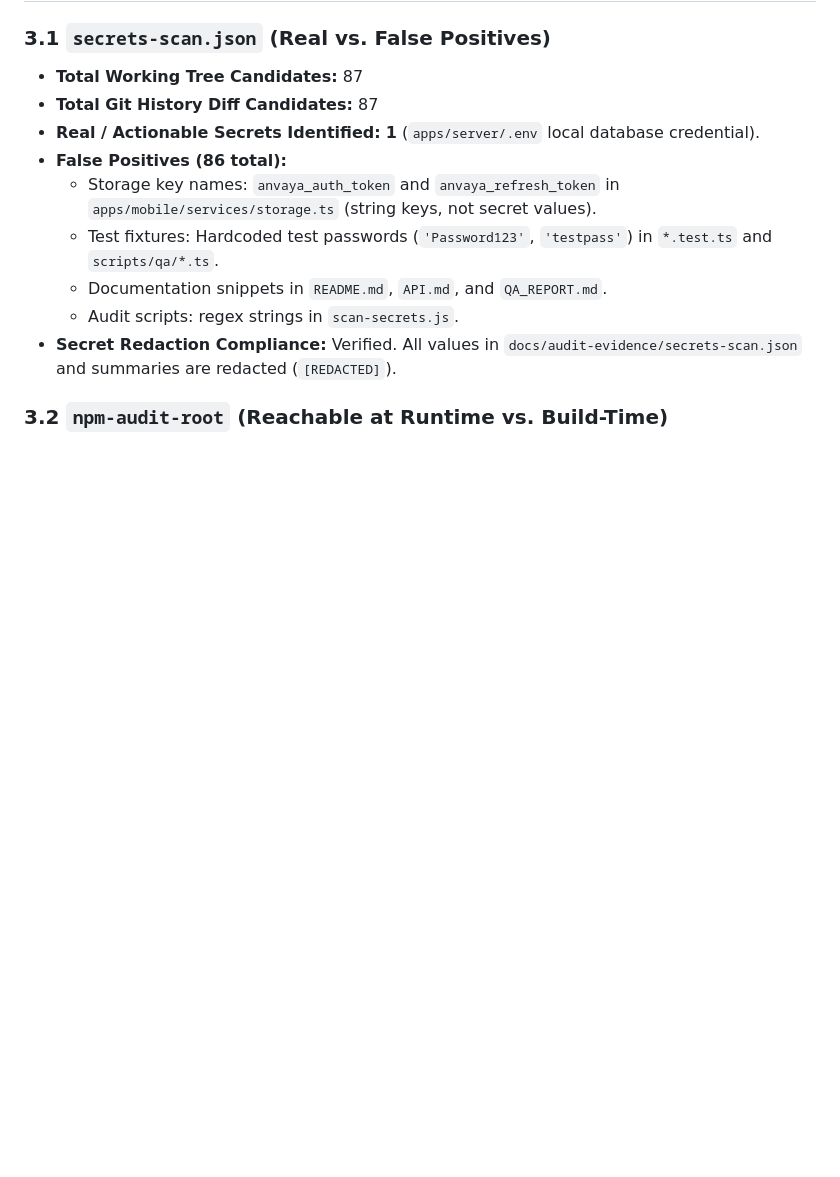
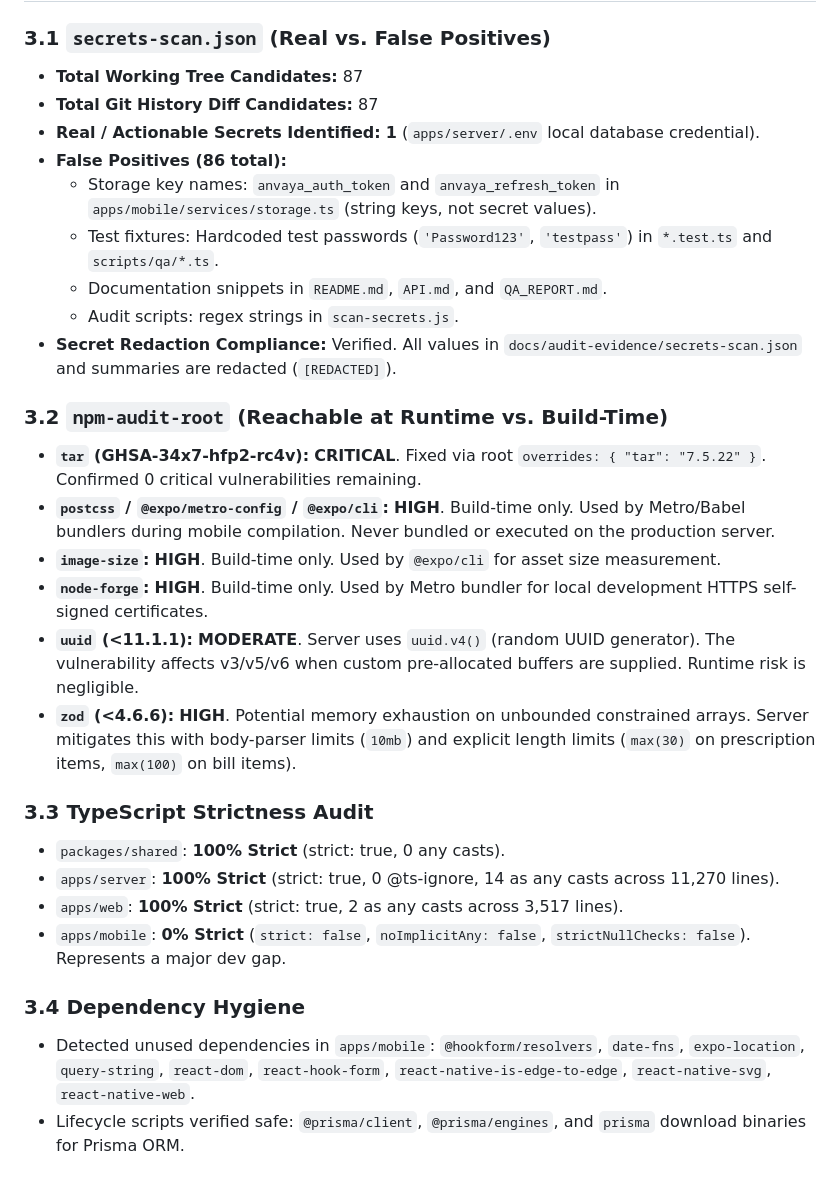
Before and after one commit to RamaVenkataCharan/ANVAYA, a Markdown page: docs/AUDIT_SECURITY.md, the part around one of its changes. Rendered like a GitHub page; blank space fills up the shorter version.

```diff
--- a/docs/AUDIT_SECURITY.md
+++ b/docs/AUDIT_SECURITY.md
@@ -256,3 +256,20 @@ Every finding below details the severity, category, affected files, exact eviden
 - **Secret Redaction Compliance:** Verified. All values in `docs/audit-evidence/secrets-scan.json` and summaries are redacted (`[REDACTED]`).
 
 ### 3.2 `npm-audit-root` (Reachable at Runtime vs. Build-Time)
+- **`tar` (GHSA-34x7-hfp2-rc4v):** **CRITICAL**. Fixed via root `overrides: { "tar": "7.5.22" }`. Confirmed 0 critical vulnerabilities remaining.
+- **`postcss` / `@expo/metro-config` / `@expo/cli`:** **HIGH**. Build-time only. Used by Metro/Babel bundlers during mobile compilation. Never bundled or executed on the production server.
+- **`image-size`:** **HIGH**. Build-time only. Used by `@expo/cli` for asset size measurement.
+- **`node-forge`:** **HIGH**. Build-time only. Used by Metro bundler for local development HTTPS self-signed certificates.
+- **`uuid` (<11.1.1):** **MODERATE**. Server uses `uuid.v4()` (random UUID generator). The vulnerability affects v3/v5/v6 when custom pre-allocated buffers are supplied. Runtime risk is negligible.
+- **`zod` (<4.6.6):** **HIGH**. Potential memory exhaustion on unbounded constrained arrays. Server mitigates this with body-parser limits (`10mb`) and explicit length limits (`max(30)` on prescription items, `max(100)` on bill items).
+
+### 3.3 TypeScript Strictness Audit
+- `packages/shared`: **100% Strict** (strict: true, 0 any casts).
+- `apps/server`: **100% Strict** (strict: true, 0 @ts-ignore, 14 as any casts across 11,270 lines).
+- `apps/web`: **100% Strict** (strict: true, 2 as any casts across 3,517 lines).
+- `apps/mobile`: **0% Strict** (`strict: false`, `noImplicitAny: false`, `strictNullChecks: false`). Represents a major dev gap.
+
+### 3.4 Dependency Hygiene
+- Detected unused dependencies in `apps/mobile`: `@hookform/resolvers`, `date-fns`, `expo-location`, `query-string`, `react-dom`, `react-hook-form`, `react-native-is-edge-to-edge`, `react-native-svg`, `react-native-web`.
+- Lifecycle scripts verified safe: `@prisma/client`, `@prisma/engines`, and `prisma` download binaries for Prisma ORM.
+
```
Also changed, not shown: other parts of docs/AUDIT_SECURITY.md (+31 -0 lines).
